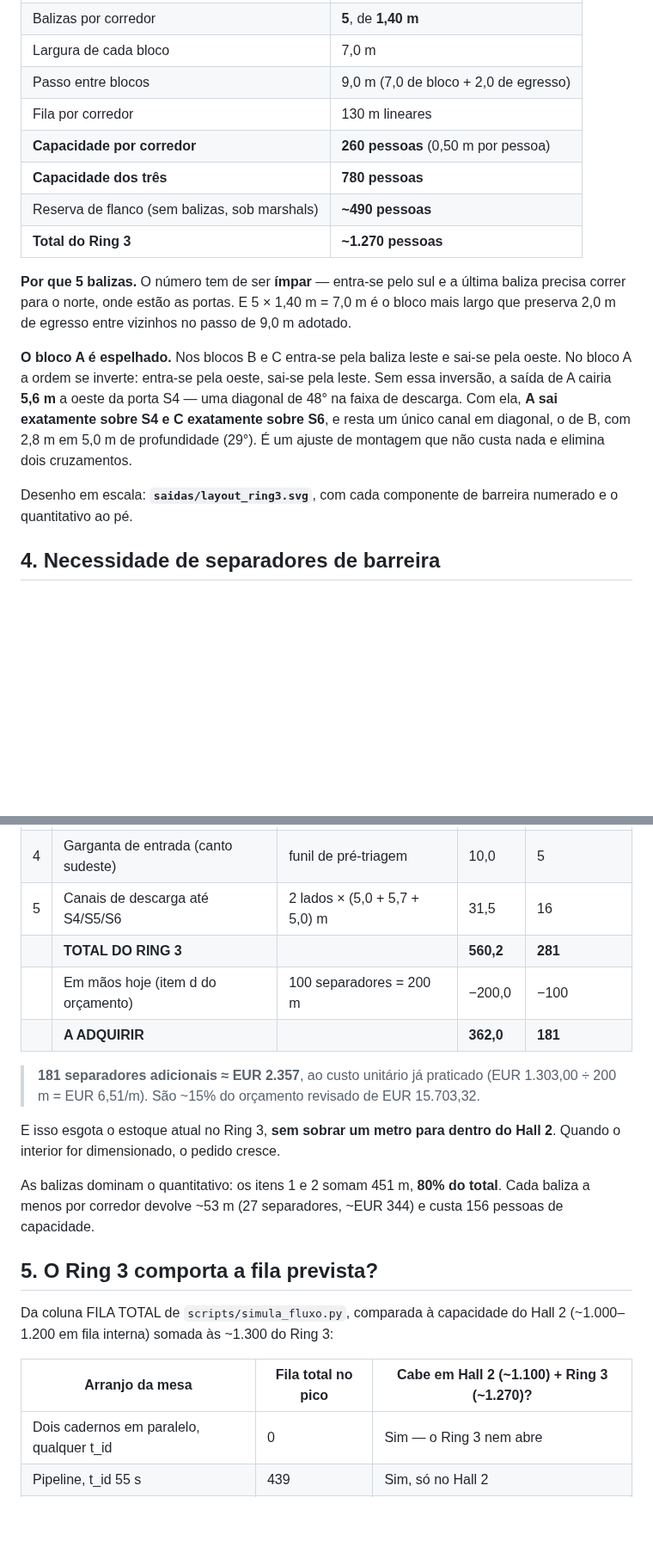
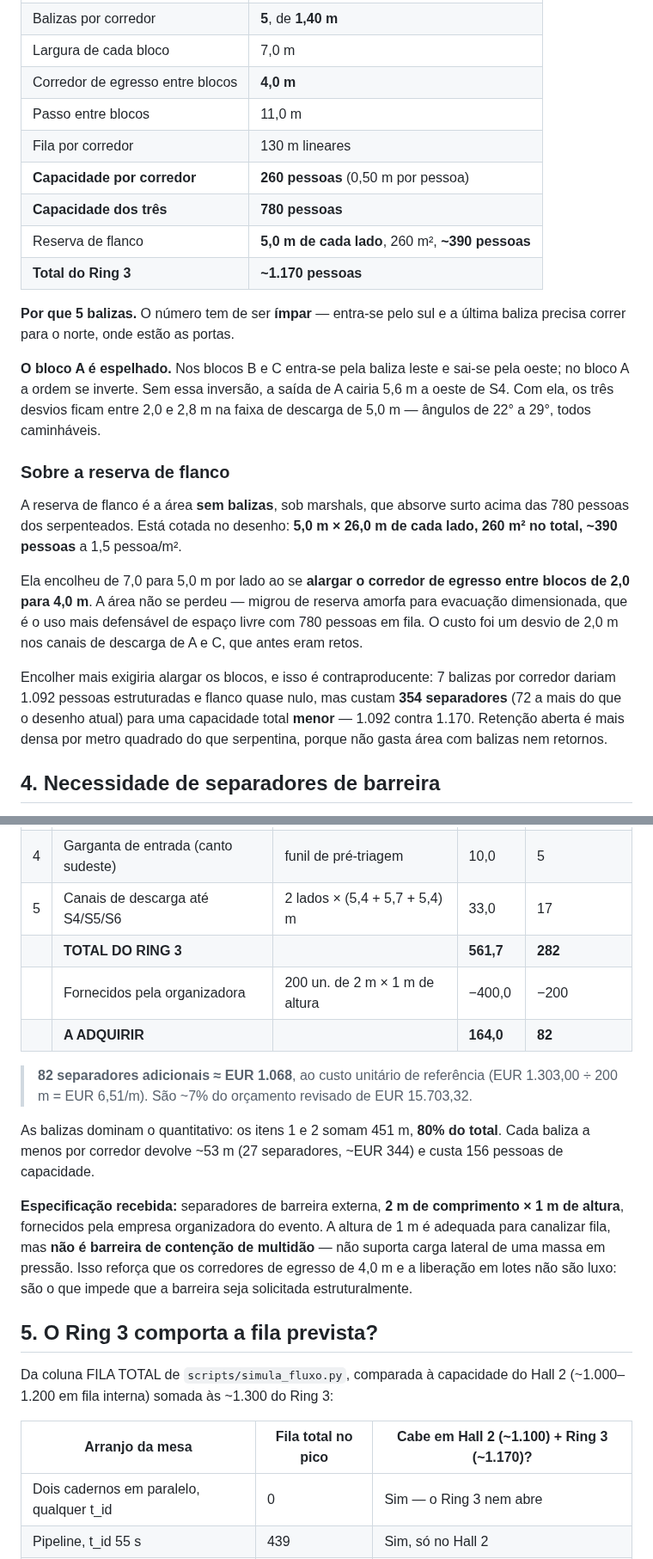
Before and after one commit to hamadmkalaf/eleicoes2026, a Markdown page: saidas/plano_ring3.md, 2 parts joined by grey strips. Shown at 86% size. Drawn GitHub-style; blank space fills up the shorter version.

```diff
--- a/saidas/plano_ring3.md
+++ b/saidas/plano_ring3.md
@@ -75,28 +80,39 @@ descarrega ao norte, na sua porta.
 | Faixa de descarga | **5,0 m** |
 | Balizas por corredor | **5**, de **1,40 m** |
 | Largura de cada bloco | 7,0 m |
-| Passo entre blocos | 9,0 m (7,0 de bloco + 2,0 de egresso) |
+| Corredor de egresso entre blocos | **4,0 m** |
+| Passo entre blocos | 11,0 m |
 | Fila por corredor | 130 m lineares |
 | **Capacidade por corredor** | **260 pessoas** (0,50 m por pessoa) |
 | **Capacidade dos três** | **780 pessoas** |
-| Reserva de flanco (sem balizas, sob marshals) | **~490 pessoas** |
-| **Total do Ring 3** | **~1.270 pessoas** |
+| Reserva de flanco | **5,0 m de cada lado**, 260 m², **~390 pessoas** |
+| **Total do Ring 3** | **~1.170 pessoas** |
 
 **Por que 5 balizas.** O número tem de ser **ímpar** — entra-se pelo sul e a
-última baliza precisa correr para o norte, onde estão as portas. E 5 × 1,40 m
-= 7,0 m é o bloco mais largo que preserva 2,0 m de egresso entre vizinhos no
-passo de 9,0 m adotado.
+última baliza precisa correr para o norte, onde estão as portas.
 
 **O bloco A é espelhado.** Nos blocos B e C entra-se pela baliza leste e sai-se
-pela oeste. No bloco A a ordem se inverte: entra-se pela oeste, sai-se pela
-leste. Sem essa inversão, a saída de A cairia **5,6 m** a oeste da porta S4 —
-uma diagonal de 48° na faixa de descarga. Com ela, **A sai exatamente sobre S4
-e C exatamente sobre S6**, e resta um único canal em diagonal, o de B, com
-2,8 m em 5,0 m de profundidade (29°). É um ajuste de montagem que não custa
-nada e elimina dois cruzamentos.
+pela oeste; no bloco A a ordem se inverte. Sem essa inversão, a saída de A
+cairia 5,6 m a oeste de S4. Com ela, os três desvios ficam entre 2,0 e 2,8 m na
+faixa de descarga de 5,0 m — ângulos de 22° a 29°, todos caminháveis.
 
-Desenho em escala: **`saidas/layout_ring3.svg`**, com cada componente de
-barreira numerado e o quantitativo ao pé.
+### Sobre a reserva de flanco
+
+A reserva de flanco é a área **sem balizas**, sob marshals, que absorve surto
+acima das 780 pessoas dos serpenteados. Está cotada no desenho: **5,0 m × 26,0 m
+de cada lado, 260 m² no total, ~390 pessoas** a 1,5 pessoa/m².
+
+Ela encolheu de 7,0 para 5,0 m por lado ao se **alargar o corredor de egresso
+entre blocos de 2,0 para 4,0 m**. A área não se perdeu — migrou de reserva
+amorfa para evacuação dimensionada, que é o uso mais defensável de espaço livre
+com 780 pessoas em fila. O custo foi um desvio de 2,0 m nos canais de descarga
+de A e C, que antes eram retos.
+
+Encolher mais exigiria alargar os blocos, e isso é contraproducente: 7 balizas
+por corredor dariam 1.092 pessoas estruturadas e flanco quase nulo, mas custam
+**354 separadores** (72 a mais do que o desenho atual) para uma capacidade
+total **menor** — 1.092 contra 1.170. Retenção aberta é mais densa por metro
+quadrado do que serpentina, porque não gasta área com balizas nem retornos.
 
 ## 4. Necessidade de separadores de barreira
 
@@ -114,28 +130,32 @@ pontas para abrir o retorno.
 | 2 | Balizas internas dos 3 blocos | 3 × 4 × 24,6 m | 295,2 | 148 |
 | 3 | Corredor de distribuição (fundo) | 2 × 36,0 − 3 vãos de 1,5 m | 67,5 | 34 |
 | 4 | Garganta de entrada (canto sudeste) | funil de pré-triagem | 10,0 | 5 |
-| 5 | Canais de descarga até S4/S5/S6 | 2 lados × (5,0 + 5,7 + 5,0) m | 31,5 | 16 |
-| | **TOTAL DO RING 3** | | **560,2** | **281** |
-| | Em mãos hoje (item d do orçamento) | 100 separadores = 200 m | −200,0 | −100 |
-| | **A ADQUIRIR** | | **362,0** | **181** |
+| 5 | Canais de descarga até S4/S5/S6 | 2 lados × (5,4 + 5,7 + 5,4) m | 33,0 | 17 |
+| | **TOTAL DO RING 3** | | **561,7** | **282** |
+| | Fornecidos pela organizadora | 200 un. de 2 m × 1 m de altura | −400,0 | −200 |
+| | **A ADQUIRIR** | | **164,0** | **82** |
 
-> **181 separadores adicionais ≈ EUR 2.357**, ao custo unitário já praticado
-> (EUR 1.303,00 ÷ 200 m = EUR 6,51/m). São ~15% do orçamento revisado de
+> **82 separadores adicionais ≈ EUR 1.068**, ao custo unitário de referência
+> (EUR 1.303,00 ÷ 200 m = EUR 6,51/m). São ~7% do orçamento revisado de
 > EUR 15.703,32.
-
-E isso esgota o estoque atual no Ring 3, **sem sobrar um metro para dentro do
-Hall 2**. Quando o interior for dimensionado, o pedido cresce.
 
 As balizas dominam o quantitativo: os itens 1 e 2 somam 451 m, **80% do total**.
 Cada baliza a menos por corredor devolve ~53 m (27 separadores, ~EUR 344) e
 custa 156 pessoas de capacidade.
+
+**Especificação recebida:** separadores de barreira externa, **2 m de
+comprimento × 1 m de altura**, fornecidos pela empresa organizadora do evento.
+A altura de 1 m é adequada para canalizar fila, mas **não é barreira de contenção
+de multidão** — não suporta carga lateral de uma massa em pressão. Isso reforça
+que os corredores de egresso de 4,0 m e a liberação em lotes não são luxo: são
+o que impede que a barreira seja solicitada estruturalmente.
 
 ## 5. O Ring 3 comporta a fila prevista?
 
 Da coluna FILA TOTAL de `scripts/simula_fluxo.py`, comparada à capacidade do
 Hall 2 (~1.000–1.200 em fila interna) somada às ~1.300 do Ring 3:
 
-| Arranjo da mesa | Fila total no pico | Cabe em Hall 2 (~1.100) + Ring 3 (~1.270)? |
+| Arranjo da mesa | Fila total no pico | Cabe em Hall 2 (~1.100) + Ring 3 (~1.170)? |
 |---|---|---|
 | Dois cadernos em paralelo, qualquer t_id | 0 | Sim — o Ring 3 nem abre |
 | Pipeline, t_id 55 s | 439 | Sim, só no Hall 2 |
```
Also changed, not shown: other parts of saidas/plano_ring3.md (+6 -1 lines), saidas/layout_ring3.png (added), 2 other files.
